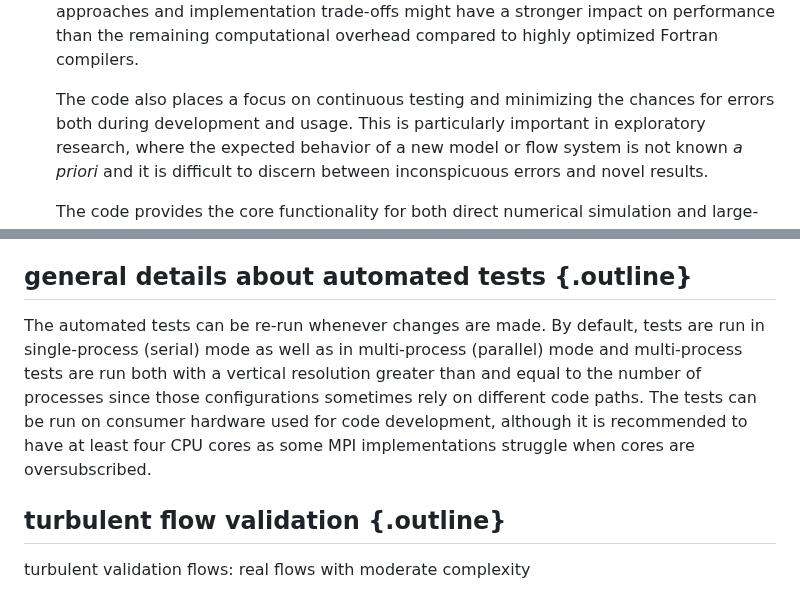
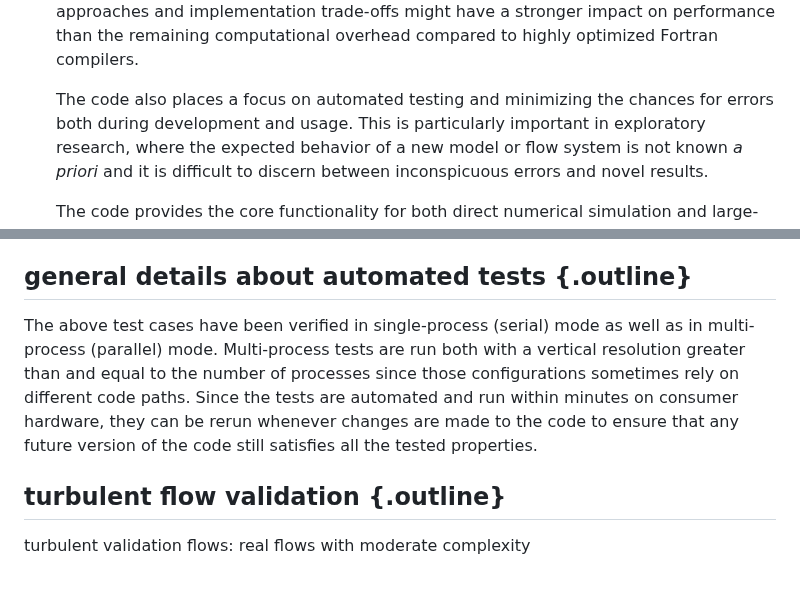
Before and after one commit to mfsch/paper-boundarylayers.jl-v1.0, a Markdown page: paper/manuscript.md, 2 parts joined by grey strips. GitHub-like rendering.

Commit message:
Improve wording for description of testing

```diff
--- a/paper/manuscript.md
+++ b/paper/manuscript.md
@@ -91,7 +91,7 @@ conclusions: |
   The performance is shown to be in line with a Fortran implementation of the same modelling approach.
   In fact, it even appears that easier experimentation with algorithmic approaches and implementation trade-offs might have a stronger impact on performance than the remaining computational overhead compared to highly optimized Fortran compilers.
 
-  The code also places a focus on continuous testing and minimizing the chances for errors both during development and usage.
+  The code also places a focus on automated testing and minimizing the chances for errors both during development and usage.
   This is particularly important in exploratory research, where the expected behavior of a new model or flow system is not known *a priori* and it is difficult to discern between inconspicuous errors and novel results.
 
   The code provides the core functionality for both direct numerical simulation and large-eddy simulation in channel-flow geometries.
@@ -577,9 +577,9 @@ For the former, the spatial discretization is exact so the test case verifies th
 
 ## general details about automated tests {.outline}
 
-The automated tests can be re-run whenever changes are made.
-By default, tests are run in single-process (serial) mode as well as in multi-process (parallel) mode and multi-process tests are run both with a vertical resolution greater than and equal to the number of processes since those configurations sometimes rely on different code paths.
-The tests can be run on consumer hardware used for code development, although it is recommended to have at least four CPU cores as some MPI implementations struggle when cores are oversubscribed.
+The above test cases have been verified in single-process (serial) mode as well as in multi-process (parallel) mode.
+Multi-process tests are run both with a vertical resolution greater than and equal to the number of processes since those configurations sometimes rely on different code paths.
+Since the tests are automated and run within minutes on consumer hardware, they can be rerun whenever changes are made to the code to ensure that any future version of the code still satisfies all the tested properties.
 
 ## turbulent flow validation {.outline}
 
```
